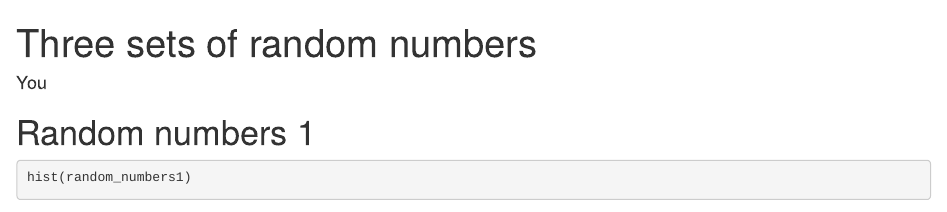
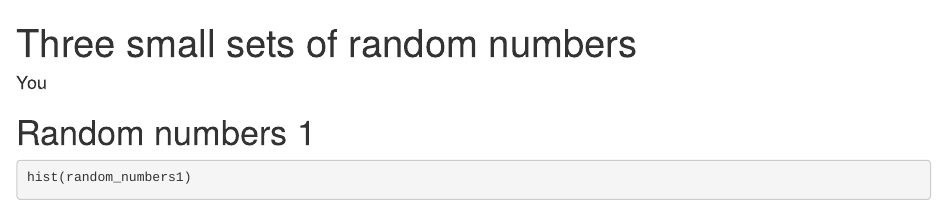
Before and after one commit to Mintttsz/project4, an R Markdown document (report.Rmd): the page in a window 1100 px wide, from its top. Rendered offline with R 4.5, knitr and Pandoc, with nearby package versions; some code elsewhere in the file could not run offline.

Commit message:
change title report.Rmd

```diff
--- a/report.Rmd
+++ b/report.Rmd
@@ -1,5 +1,5 @@
 ---
-title: Three sets of random numbers
+title: Three small sets of random numbers
 author: You
 output: html_document
 ---
```
